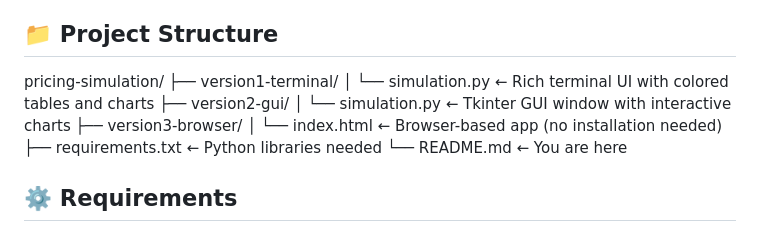
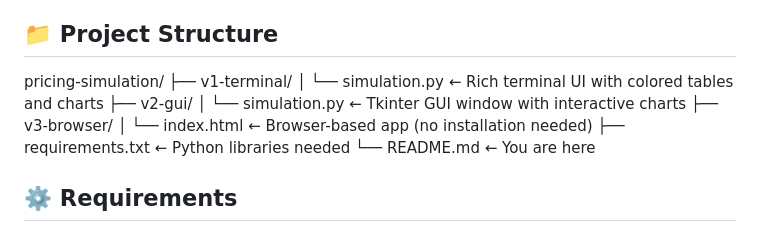
Before and after one commit to IzanagiIzumi/what-if-pricing, a Markdown page: README.md, the part around the change. GitHub-like rendering.

```diff
--- a/README.md
+++ b/README.md
@@ -7,11 +7,11 @@ for different interfaces.
 
 ## 📁 Project Structure
 pricing-simulation/
-├── version1-terminal/
+├── v1-terminal/
 │   └── simulation.py        ← Rich terminal UI with colored tables and charts
-├── version2-gui/
+├── v2-gui/
 │   └── simulation.py        ← Tkinter GUI window with interactive charts
-├── version3-browser/
+├── v3-browser/
 │   └── index.html           ← Browser-based app (no installation needed)
 ├── requirements.txt         ← Python libraries needed
 └── README.md                ← You are here
```
